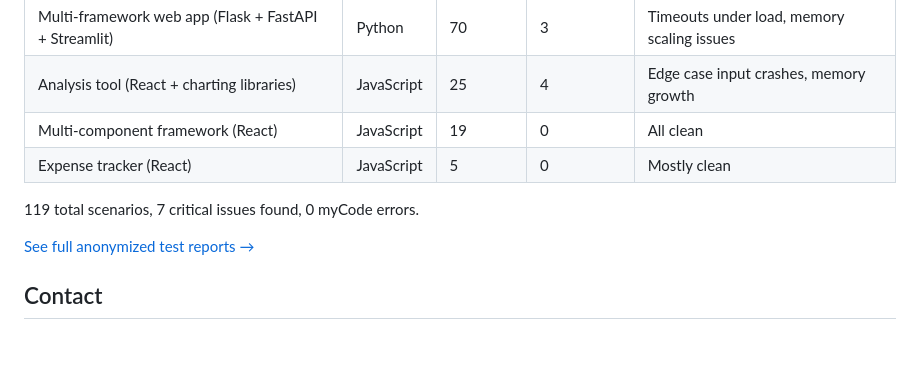
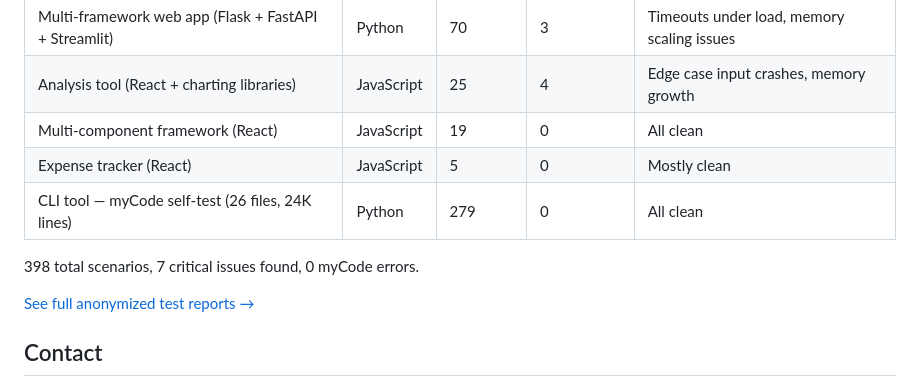
Before and after one commit to Manav-Guha/mycode, a Markdown page: README.md, the part around the change. GitHub-like rendering; blank space fills up the shorter version.

Commit message:
Update README and validation reports
Co-Authored-By: Claude Opus 4.6 <noreply@anthropic.com>

```diff
--- a/README.md
+++ b/README.md
@@ -124,8 +124,9 @@ myCode has been tested against real-world projects across Python and JavaScript:
 | Analysis tool (React + charting libraries) | JavaScript | 25 | 4 | Edge case input crashes, memory growth |
 | Multi-component framework (React) | JavaScript | 19 | 0 | All clean |
 | Expense tracker (React) | JavaScript | 5 | 0 | Mostly clean |
+| CLI tool — myCode self-test (26 files, 24K lines) | Python | 279 | 0 | All clean |
 
-119 total scenarios, 7 critical issues found, 0 myCode errors.
+398 total scenarios, 7 critical issues found, 0 myCode errors.
 
 [See full anonymized test reports →](docs/validation-reports.md)
 
```
Also changed, not shown: docs/validation-reports.md (+41 -2 lines).
